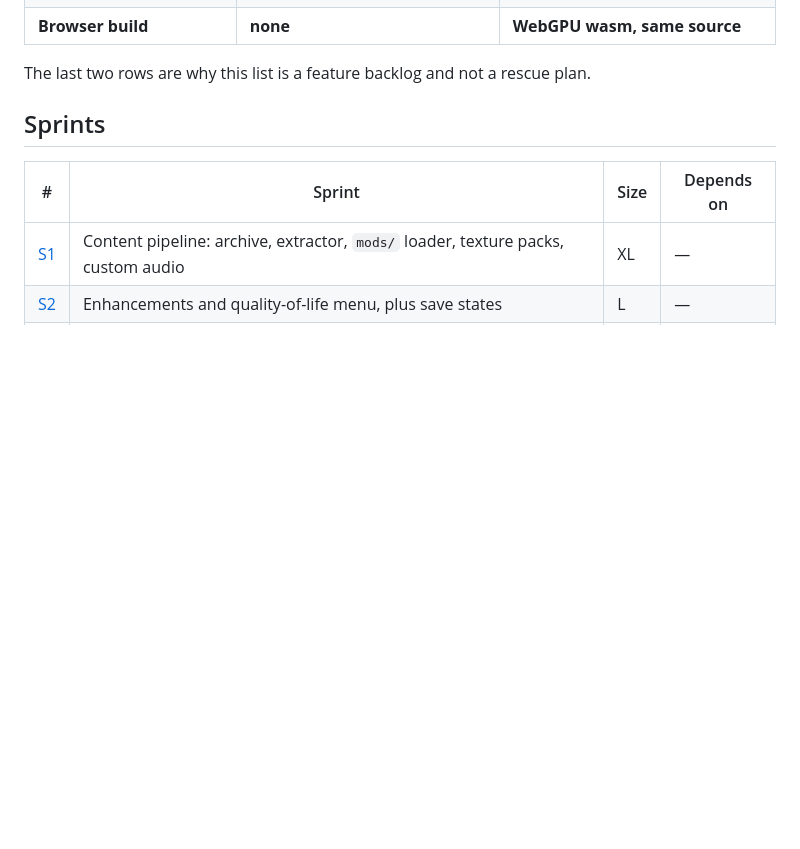
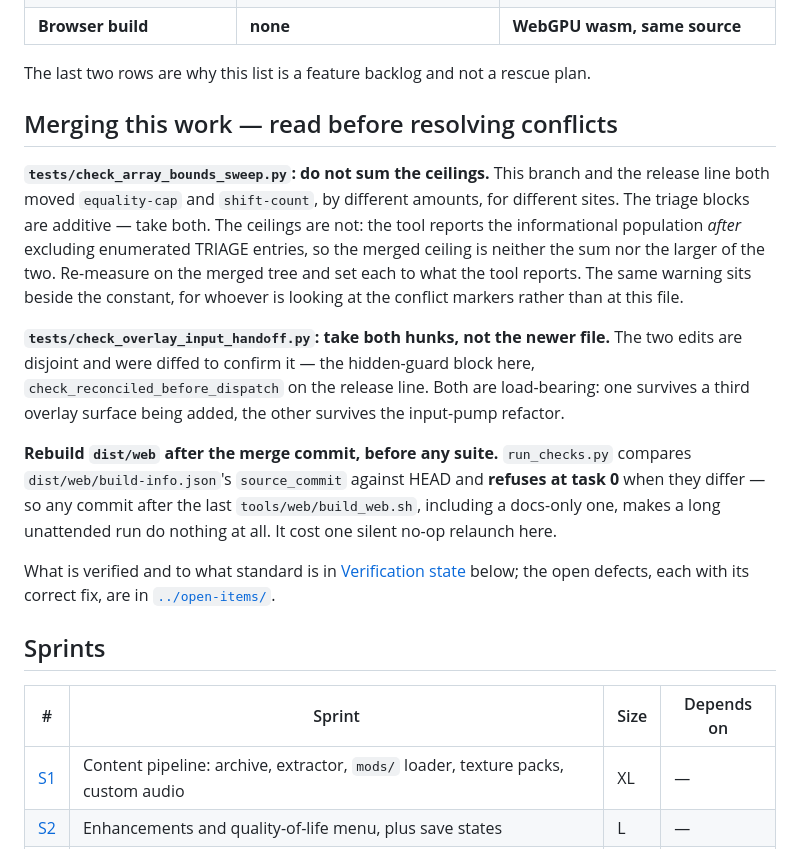
Before and after one commit to akratch/goldenballoon, a Markdown page: docs/sprints/README.md, the part around the change. Drawn GitHub-style; blank space fills up the shorter version.

Commit message:
docs: put the merge hazards where someone resolving a conflict will look
Three things that cost time here and are invisible from the diff.

The array_bounds_sweep ceilings are the one where the obvious resolution is
wrong: both branches moved the same two constants by different amounts for
different sites, the triage blocks are additive but the ceilings are not,
because the tool counts the informational population after excluding enumerated
triage entries. Summing silently re-opens the growth the gate exists to catch.
The same warning already sits beside the constant; this is the copy for someone
reading the sprint record rather than the conflict markers.

check_overlay_input_handoff.py needs both hunks rather than the newer file --
diffed to confirm they are disjoint, and each survives a different refactor.

And dist/web must be rebuilt after the merge commit, because the staging guard
compares its source_commit against HEAD and refuses at task 0, so an unattended
suite started after any commit does nothing at all.

The branch-integration handoff itself is deliberately not committed:
check_public_surface bans HANDOFF-shaped filenames as private planning material,
and it is right to -- that document names an unpushed branch and another
session's release line, and is ephemeral. Its durable half is here and in
open-items; the rest goes to the integration agent directly.

```diff
--- a/docs/sprints/README.md
+++ b/docs/sprints/README.md
@@ -26,6 +26,33 @@ the first.
 | **Browser build** | **none** | **WebGPU wasm, same source** |
 
 The last two rows are why this list is a feature backlog and not a rescue plan.
+
+## Merging this work — read before resolving conflicts
+
+**`tests/check_array_bounds_sweep.py`: do not sum the ceilings.** This branch
+and the release line both moved `equality-cap` and `shift-count`, by different
+amounts, for different sites. The triage blocks are additive — take both. The
+ceilings are not: the tool reports the informational population *after*
+excluding enumerated TRIAGE entries, so the merged ceiling is neither the sum
+nor the larger of the two. Re-measure on the merged tree and set each to what
+the tool reports. The same warning sits beside the constant, for whoever is
+looking at the conflict markers rather than at this file.
+
+**`tests/check_overlay_input_handoff.py`: take both hunks, not the newer file.**
+The two edits are disjoint and were diffed to confirm it — the hidden-guard
+block here, `check_reconciled_before_dispatch` on the release line. Both are
+load-bearing: one survives a third overlay surface being added, the other
+survives the input-pump refactor.
+
+**Rebuild `dist/web` after the merge commit, before any suite.**
+`run_checks.py` compares `dist/web/build-info.json`'s `source_commit` against
+HEAD and **refuses at task 0** when they differ — so any commit after the last
+`tools/web/build_web.sh`, including a docs-only one, makes a long unattended run
+do nothing at all. It cost one silent no-op relaunch here.
+
+What is verified and to what standard is in
+[Verification state](#verification-state) below; the open defects, each with its
+correct fix, are in [`../open-items/`](../open-items/).
 
 ## Sprints
 
```
